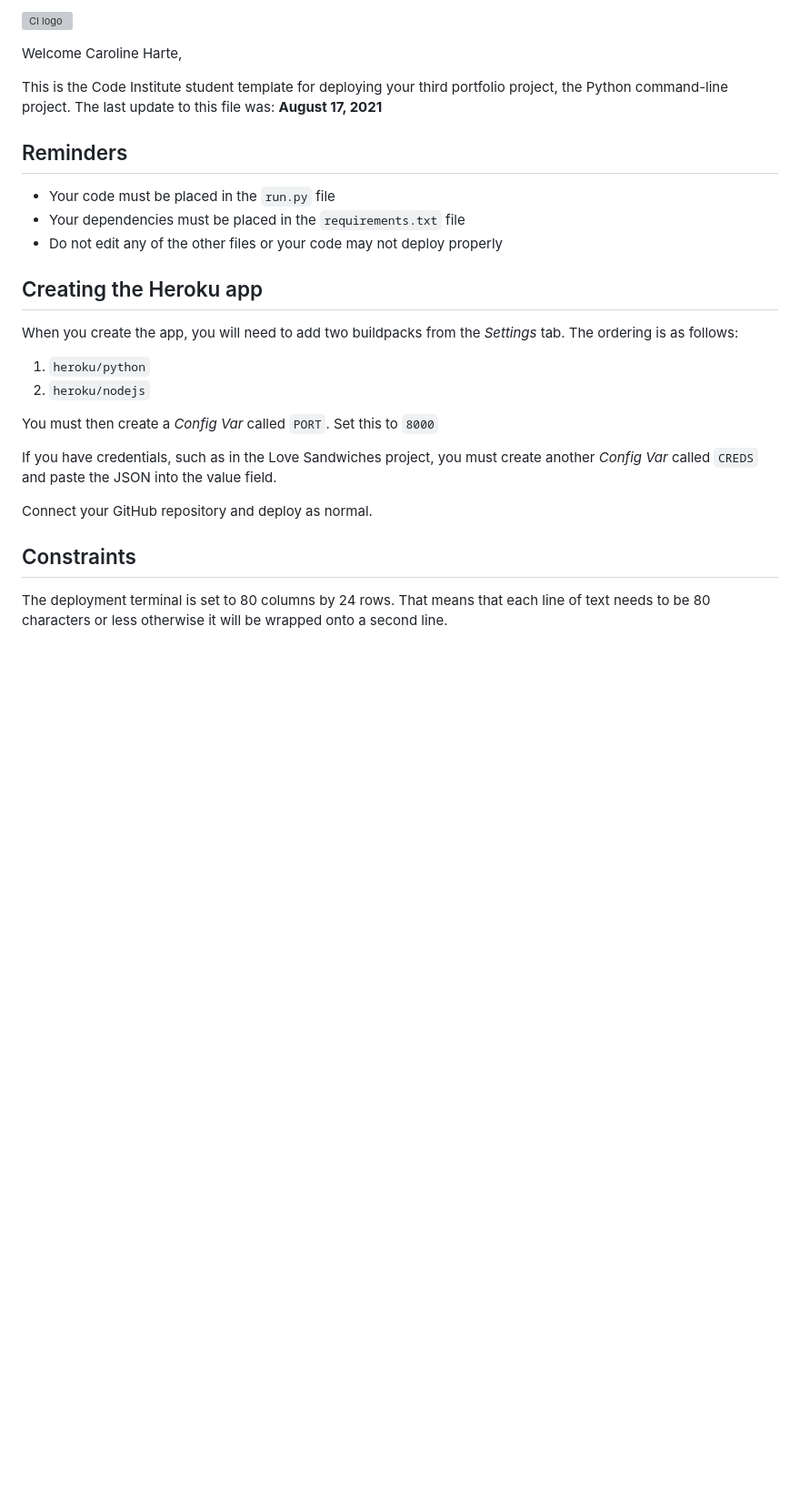
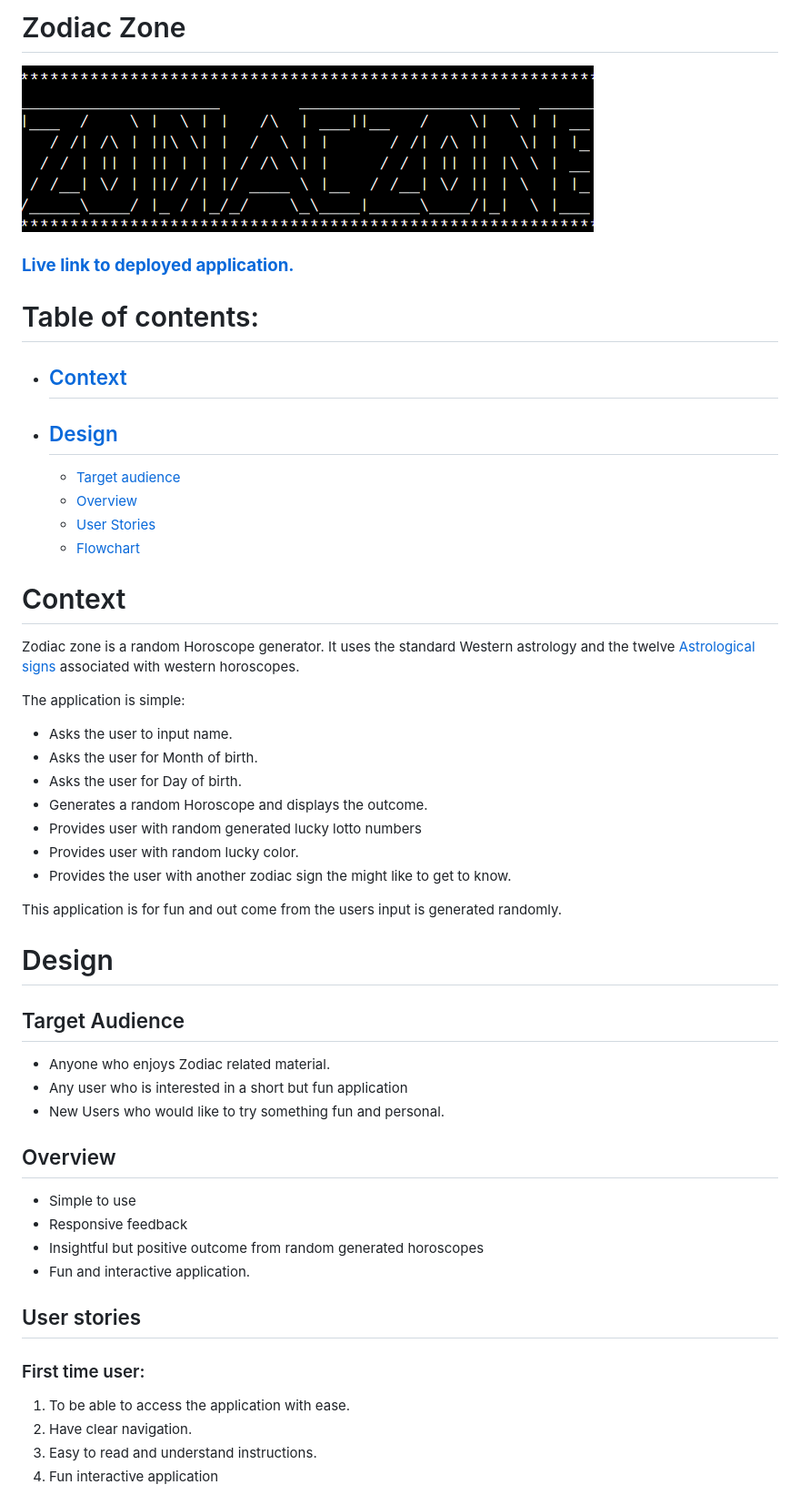
Before and after one commit to Charte-dot/The-Zodiac-Zone, a Markdown page: README.md, the part around the change printed below. Shown: that part at 91% size. Rendered like a GitHub page; pictures changed too: media/screenshot.png (added); blank space fills up the shorter version; grey boxes are pictures that could not be loaded.

Commit message:
Add table of contents and design features to README.MD

```diff
--- a/README.md
+++ b/README.md
@@ -1,29 +1,50 @@
-![CI logo](https://codeinstitute.s3.amazonaws.com/fullstack/ci_logo_small.png)
+# Zodiac Zone
 
-Welcome Caroline Harte,
+![Initial screenshot](media/screenshot.png)
 
-This is the Code Institute student template for deploying your third portfolio project, the Python command-line project. The last update to this file was: **August 17, 2021**
 
-## Reminders
+### **[Live link to deployed application.](https://zodiac-zone.herokuapp.com/)**
 
-* Your code must be placed in the `run.py` file
-* Your dependencies must be placed in the `requirements.txt` file
-* Do not edit any of the other files or your code may not deploy properly
+# Table of contents:
+- ##  [Context](#context)
+- ##  [Design](#Design)
+     - [Target audience](#Target-audience)
+     - [Overview](#Overview)
+     - [User Stories](#User-stories)
+     - [Flowchart](#Flowchart)
+# Context
 
-## Creating the Heroku app
+Zodiac zone is a random Horoscope generator. It uses the standard Western astrology and the twelve [Astrological signs](https://en.wikipedia.org/wiki/Astrological_sign) associated with western horoscopes.
 
-When you create the app, you will need to add two buildpacks from the _Settings_ tab. The ordering is as follows:
+The application is simple:
+- Asks the user to input name.
+- Asks the user for Month of birth.
+- Asks the user for Day of birth.
+- Generates a random Horoscope and displays the outcome.
+- Provides user with random generated lucky lotto numbers
+- Provides user with random lucky color.
+- Provides the user with another zodiac sign the might like to get to know.
 
-1. `heroku/python`
-2. `heroku/nodejs`
+This application is for fun and out come from the users input is generated randomly.
 
-You must then create a _Config Var_ called `PORT`. Set this to `8000`
+# Design
 
-If you have credentials, such as in the Love Sandwiches project, you must create another _Config Var_ called `CREDS` and paste the JSON into the value field.
+## Target Audience
+ - Anyone who enjoys Zodiac related material.
+ - Any user who is interested in a short but fun application
+ - New Users who would like to try something fun and personal.
 
-Connect your GitHub repository and deploy as normal.
+## Overview
+  - Simple to use
+  - Responsive feedback
+  - Insightful but positive outcome from random generated horoscopes
+  - Fun and interactive application.
 
-## Constraints
+## User stories
 
-The deployment terminal is set to 80 columns by 24 rows. That means that each line of text needs to be 80 characters or less otherwise it will be wrapped onto a second line.
+  ### First time user:
+  1. To be able to access the application with ease.
+  2. Have clear navigation.
+  3. Easy to read and understand instructions.
+  4. Fun interactive application
 
```
Also changed, not shown: other parts of README.md (+15 -2 lines), media/flowchart.png (added), 1 other file.
